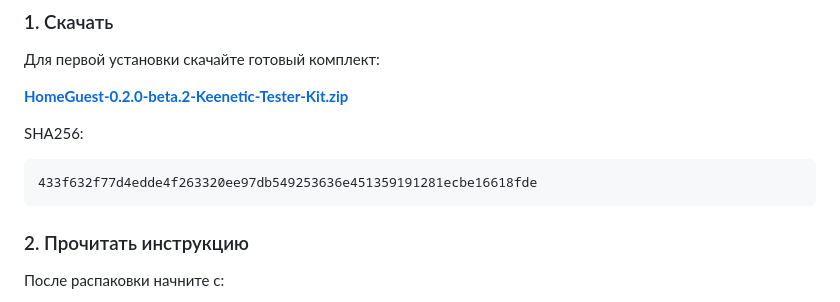
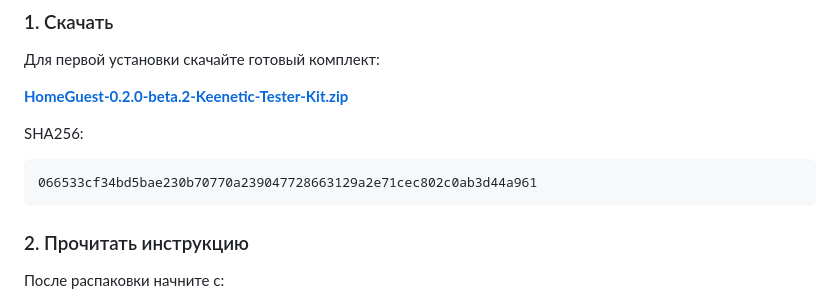
Before and after one commit to ilinskiy/homeguest-releases, a Markdown page: README.md, the part around the change. GitHub-like rendering.

Commit message:
Fix beta.2 tester kit checksum

````diff
--- a/README.md
+++ b/README.md
@@ -104,7 +104,7 @@ HomeGuest устанавливается на устройство в домаш
 SHA256:
 
 ```text
-433f632f77d4edde4f263320ee97db549253636e451359191281ecbe16618fde
+066533cf34bd5bae230b70770a239047728663129a2e71cec802c0ab3d44a961
 ```
 
 ### 2. Прочитать инструкцию
````
